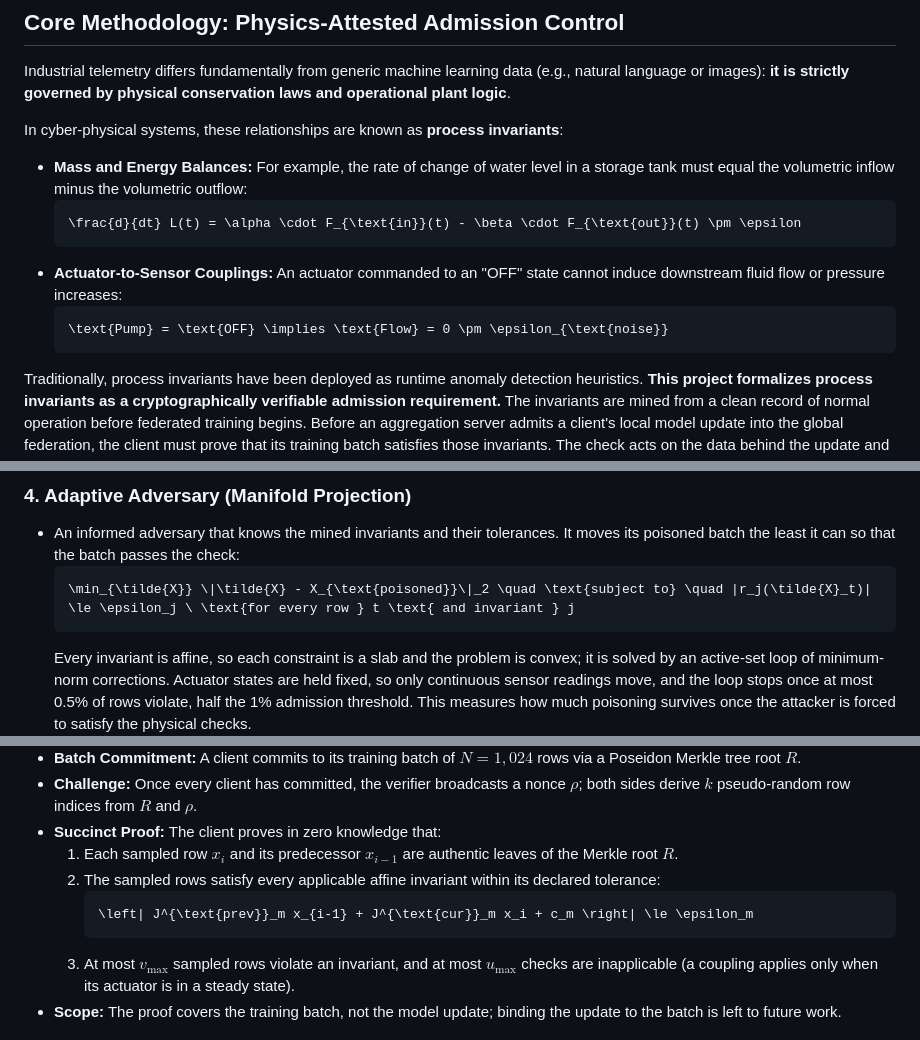
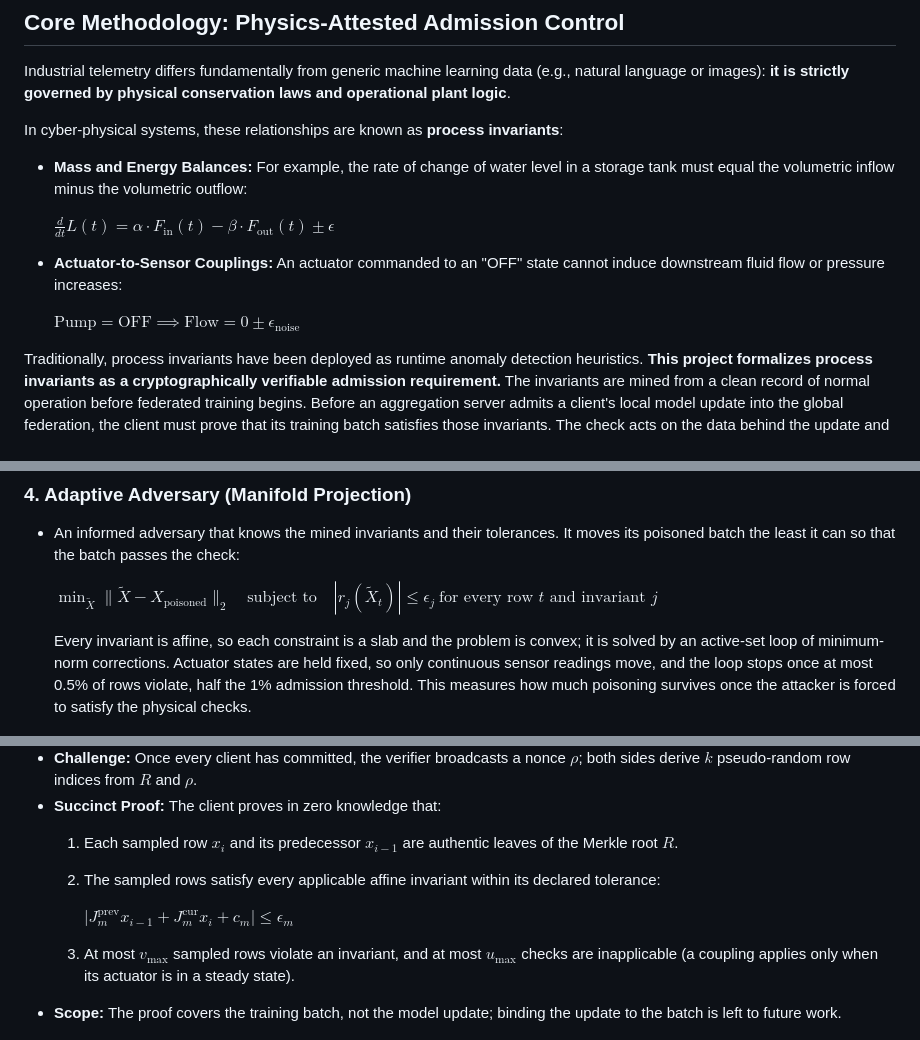
Before and after one commit to RMIT-BDSL/pafl, a Markdown page: README.md, 3 parts joined by grey strips. Drawn GitHub-style.

Commit message:
README: inline $`…`$ math, the form GitHub renders inside lists

````diff
--- a/README.md
+++ b/README.md
@@ -34,13 +34,11 @@ Industrial telemetry differs fundamentally from generic machine learning data (e
 
 In cyber-physical systems, these relationships are known as **process invariants**:
 * **Mass and Energy Balances:** For example, the rate of change of water level in a storage tank must equal the volumetric inflow minus the volumetric outflow:
-  ```math
-  \frac{d}{dt} L(t) = \alpha \cdot F_{\text{in}}(t) - \beta \cdot F_{\text{out}}(t) \pm \epsilon
-  ```
+
+  $`\frac{d}{dt} L(t) = \alpha \cdot F_{\text{in}}(t) - \beta \cdot F_{\text{out}}(t) \pm \epsilon`$
 * **Actuator-to-Sensor Couplings:** An actuator commanded to an "OFF" state cannot induce downstream fluid flow or pressure increases:
-  ```math
-  \text{Pump} = \text{OFF} \implies \text{Flow} = 0 \pm \epsilon_{\text{noise}}
-  ```
+
+  $`\text{Pump} = \text{OFF} \implies \text{Flow} = 0 \pm \epsilon_{\text{noise}}`$
 
 Traditionally, process invariants have been deployed as runtime anomaly detection heuristics. **This project formalizes process invariants as a cryptographically verifiable admission requirement.** The invariants are mined from a clean record of normal operation before federated training begins. Before an aggregation server admits a client's local model update into the global federation, the client must prove that its training batch satisfies those invariants. The check acts on the data behind the update and complements, rather than replaces, robust aggregation.
 
@@ -90,9 +88,9 @@ Data-space attacks that break the physical relations between channels. All but c
 
 ### 4. Adaptive Adversary (Manifold Projection)
 * An informed adversary that knows the mined invariants and their tolerances. It moves its poisoned batch the least it can so that the batch passes the check:
-  ```math
-  \min_{\tilde{X}} \|\tilde{X} - X_{\text{poisoned}}\|_2 \quad \text{subject to} \quad |r_j(\tilde{X}_t)| \le \epsilon_j \ \text{for every row } t \text{ and invariant } j
-  ```
+
+  $`\min_{\tilde{X}} \|\tilde{X} - X_{\text{poisoned}}\|_2 \quad \text{subject to} \quad |r_j(\tilde{X}_t)| \le \epsilon_j \ \text{for every row } t \text{ and invariant } j`$
+
   Every invariant is affine, so each constraint is a slab and the problem is convex; it is solved by an active-set loop of minimum-norm corrections. Actuator states are held fixed, so only continuous sensor readings move, and the loop stops once at most 0.5% of rows violate, half the 1% admission threshold. This measures how much poisoning survives once the attacker is forced to satisfy the physical checks.
 
 ### 5. Update-Space Baselines
@@ -156,9 +154,8 @@ To keep telemetry private in multi-operator consortia, PA-FL Lite enforces the a
 * **Succinct Proof:** The client proves in zero knowledge that:
   1. Each sampled row $x_i$ and its predecessor $x_{i-1}$ are authentic leaves of the Merkle root $R$.
   2. The sampled rows satisfy every applicable affine invariant within its declared tolerance:
-     ```math
-     \left| J^{\text{prev}}_m x_{i-1} + J^{\text{cur}}_m x_i + c_m \right| \le \epsilon_m
-     ```
+
+     $`\left| J^{\text{prev}}_m x_{i-1} + J^{\text{cur}}_m x_i + c_m \right| \le \epsilon_m`$
   3. At most $v_{\max}$ sampled rows violate an invariant, and at most $u_{\max}$ checks are inapplicable (a coupling applies only when its actuator is in a steady state).
 * **Scope:** The proof covers the training batch, not the model update; binding the update to the batch is left to future work.
 
````
